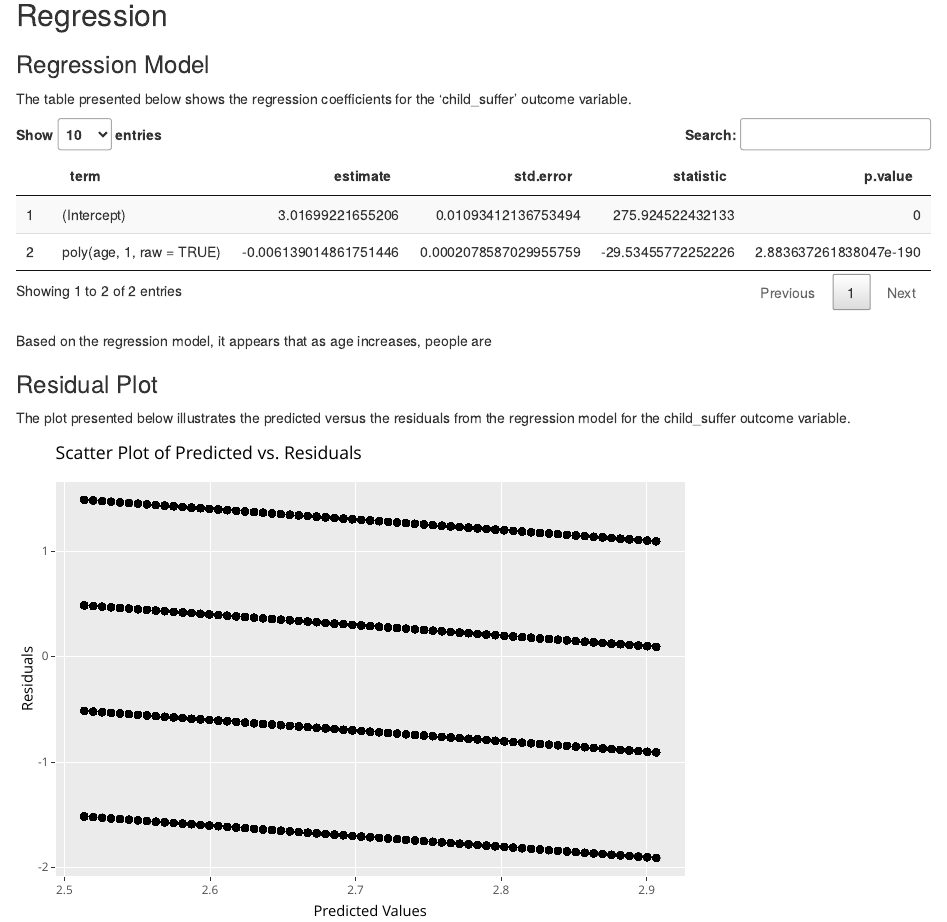
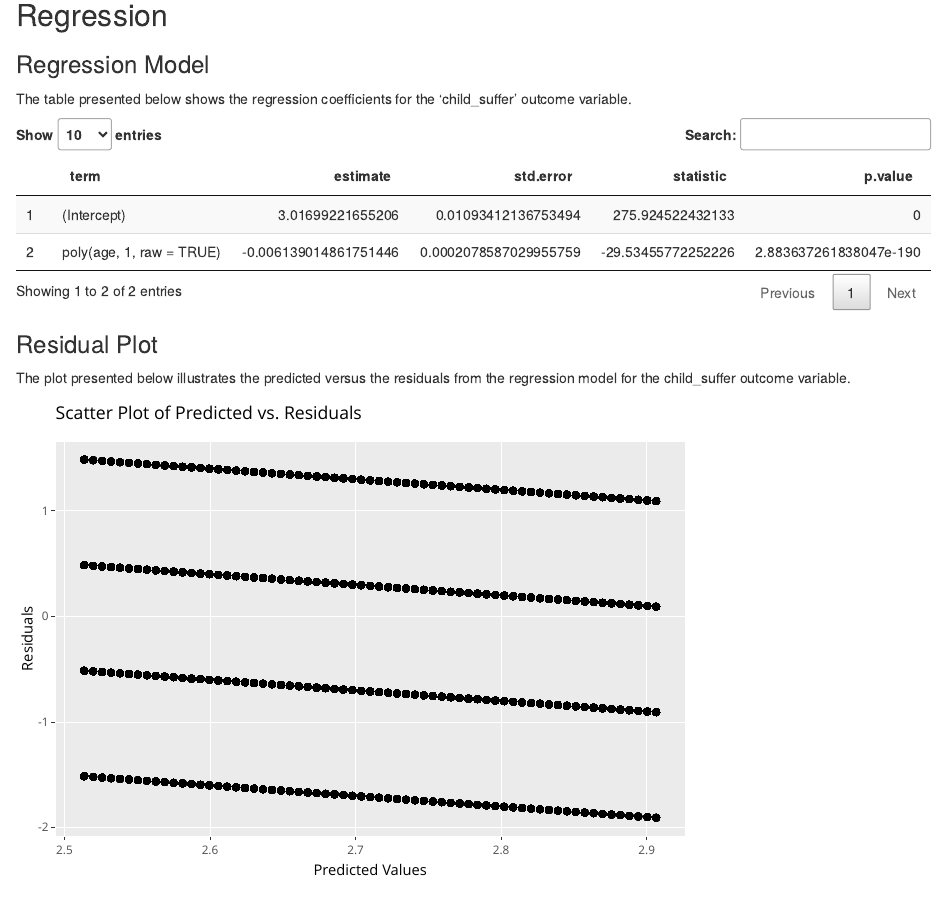
Before and after one commit to sungjoocho7/Modern-workflows-in-data-science-FinalProject, an R Markdown document (report.Rmd): the page in a window 1100 px wide, from 1100 px down. Rendered offline with R 4.5, knitr and Pandoc, with nearby package versions.

````diff
--- a/report.Rmd
+++ b/report.Rmd
@@ -15,17 +15,8 @@
 ```
 
 ```{r message=FALSE, warning=FALSE, include=FALSE}
-# Libaray
-library(broom)
-library(shiny)
 library(tidyverse)
-library(ggplot2)
-library(plotly)
-library(shinydashboard)
 library(haven)
-library(DT)
-library(knitr)
-library(texreg)
 ```
 
 
@@ -79,7 +70,7 @@
          x = "Age",
          y = "Average Disagreement")
 
-  ggplotly(plot)
+  plotly::ggplotly(plot)
 }
 ```
 
@@ -128,8 +119,8 @@
 
   # regression model
   reg_model <- lm(reg_formula, data = data)
-  reg_model_table <- as.data.frame((tidy(reg_model)))
-  datatable(reg_model_table)
+  reg_model_table <- as.data.frame((broom::tidy(reg_model)))
+  DT::datatable(reg_model_table)
 }
 ```
 
@@ -137,11 +128,12 @@
 RegTable(data, params$outcome, params$polynomial, s, e)
 ```
 
-Based on the regression model, it appears that as age increases, people are
+
 
 ### Residual Plot
 
 The plot presented below illustrates the predicted versus the residuals from the regression model for the `r params$outcome` outcome variable.
+
 
 ```{r include=FALSE}
 # 2. Regression model scatter plot
@@ -177,7 +169,7 @@
     labs(x = "Predicted Values", y = "Residuals",
          title = "Scatter Plot of Predicted vs. Residuals")
 
-  ggplotly(scatter_plot)
+  plotly::ggplotly(scatter_plot)
 }
 ```
 
````
Also changed, not shown: shiny_app.R (+1 -1 lines), 1 other file.
